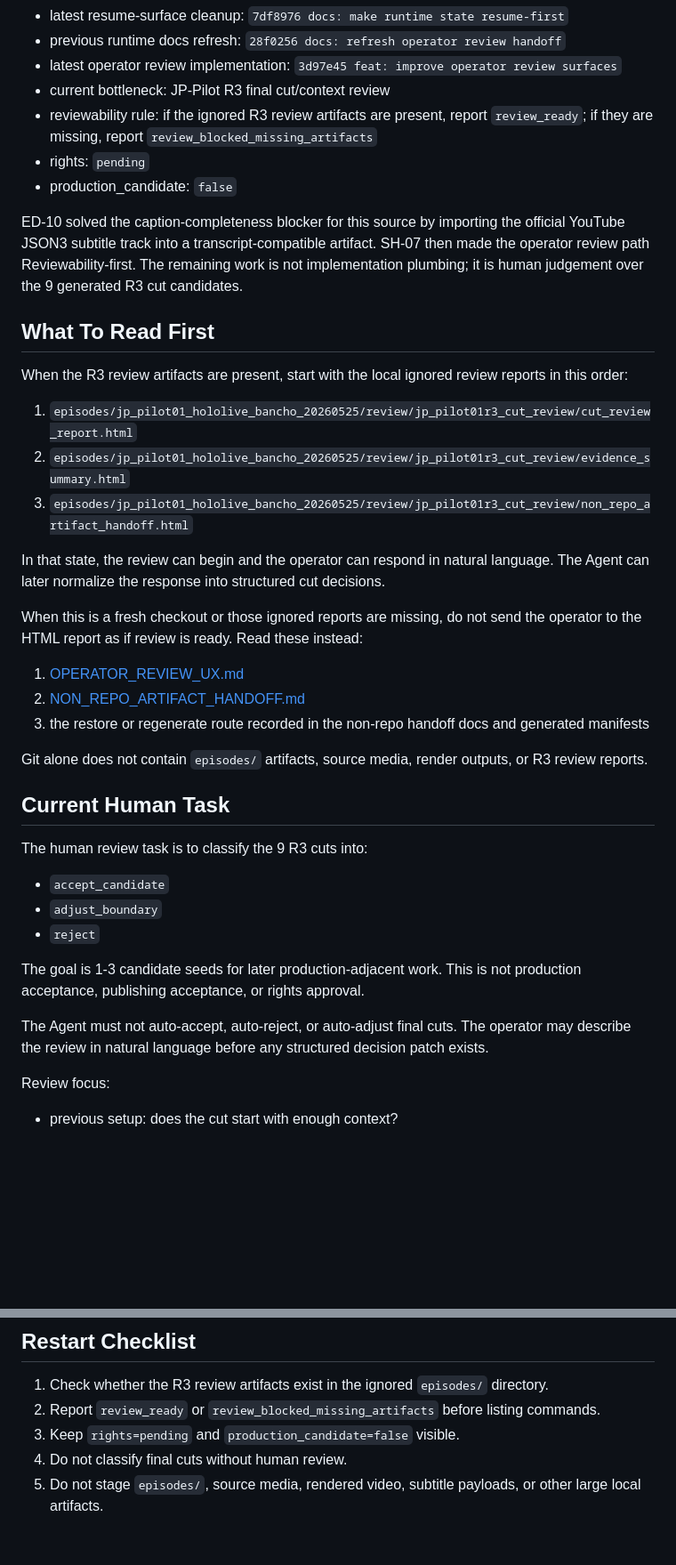
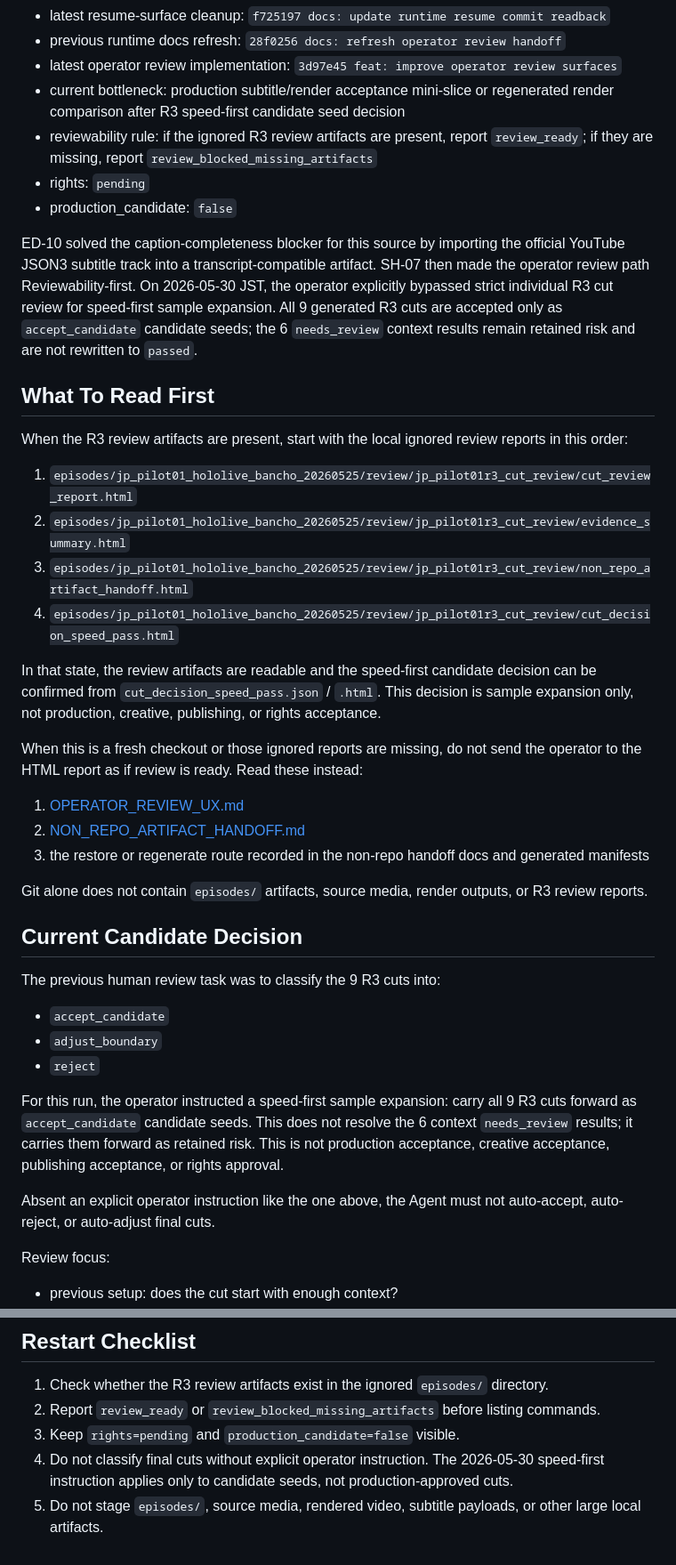
Before and after one commit to YuShimoji/ClipPipeGen, a Markdown page: docs/RUNTIME_STATE.md, 2 parts joined by grey strips. Shown at 89% size. Drawn GitHub-style; blank space fills up the shorter version.

```diff
--- a/docs/RUNTIME_STATE.md
+++ b/docs/RUNTIME_STATE.md
@@ -13,10 +13,11 @@ instructions.
 - latest resume-surface cleanup:
-  `7df8976 docs: make runtime state resume-first`
+  `f725197 docs: update runtime resume commit readback`
 - previous runtime docs refresh:
   `28f0256 docs: refresh operator review handoff`
 - latest operator review implementation:
   `3d97e45 feat: improve operator review surfaces`
-- current bottleneck: JP-Pilot R3 final cut/context review
+- current bottleneck: production subtitle/render acceptance mini-slice or
+  regenerated render comparison after R3 speed-first candidate seed decision
 - reviewability rule: if the ignored R3 review artifacts are present, report
   `review_ready`; if they are missing, report
   `review_blocked_missing_artifacts`
@@ -25,9 +26,11 @@ instructions.
 
 ED-10 solved the caption-completeness blocker for this source by importing the
 official YouTube JSON3 subtitle track into a transcript-compatible artifact.
-SH-07 then made the operator review path Reviewability-first. The remaining
-work is not implementation plumbing; it is human judgement over the 9 generated
-R3 cut candidates.
+SH-07 then made the operator review path Reviewability-first. On 2026-05-30
+JST, the operator explicitly bypassed strict individual R3 cut review for
+speed-first sample expansion. All 9 generated R3 cuts are accepted only as
+`accept_candidate` candidate seeds; the 6 `needs_review` context results remain
+retained risk and are not rewritten to `passed`.
 
 ## What To Read First
 
@@ -37,10 +40,12 @@ reports in this order:
 1. `episodes/jp_pilot01_hololive_bancho_20260525/review/jp_pilot01r3_cut_review/cut_review_report.html`
 2. `episodes/jp_pilot01_hololive_bancho_20260525/review/jp_pilot01r3_cut_review/evidence_summary.html`
 3. `episodes/jp_pilot01_hololive_bancho_20260525/review/jp_pilot01r3_cut_review/non_repo_artifact_handoff.html`
+4. `episodes/jp_pilot01_hololive_bancho_20260525/review/jp_pilot01r3_cut_review/cut_decision_speed_pass.html`
 
-In that state, the review can begin and the operator can respond in natural
-language. The Agent can later normalize the response into structured cut
-decisions.
+In that state, the review artifacts are readable and the speed-first candidate
+decision can be confirmed from `cut_decision_speed_pass.json` / `.html`. This
+decision is sample expansion only, not production, creative, publishing, or
+rights acceptance.
 
 When this is a fresh checkout or those ignored reports are missing, do not send
 the operator to the HTML report as if review is ready. Read these instead:
@@ -53,20 +58,22 @@ the operator to the HTML report as if review is ready. Read these instead:
 Git alone does not contain `episodes/` artifacts, source media, render outputs,
 or R3 review reports.
 
-## Current Human Task
+## Current Candidate Decision
 
-The human review task is to classify the 9 R3 cuts into:
+The previous human review task was to classify the 9 R3 cuts into:
 
 - `accept_candidate`
 - `adjust_boundary`
 - `reject`
 
-The goal is 1-3 candidate seeds for later production-adjacent work. This is not
-production acceptance, publishing acceptance, or rights approval.
+For this run, the operator instructed a speed-first sample expansion: carry all
+9 R3 cuts forward as `accept_candidate` candidate seeds. This does not resolve
+the 6 context `needs_review` results; it carries them forward as retained risk.
+This is not production acceptance, creative acceptance, publishing acceptance,
+or rights approval.
 
-The Agent must not auto-accept, auto-reject, or auto-adjust final cuts. The
-operator may describe the review in natural language before any structured
-decision patch exists.
+Absent an explicit operator instruction like the one above, the Agent must not
+auto-accept, auto-reject, or auto-adjust final cuts.
 
 Review focus:
 
@@ -140,6 +149,8 @@ step.
 2. Report `review_ready` or `review_blocked_missing_artifacts` before listing
    commands.
 3. Keep `rights=pending` and `production_candidate=false` visible.
-4. Do not classify final cuts without human review.
+4. Do not classify final cuts without explicit operator instruction. The
+   2026-05-30 speed-first instruction applies only to candidate seeds, not
+   production-approved cuts.
 5. Do not stage `episodes/`, source media, rendered video, subtitle payloads, or
    other large local artifacts.
```
Also changed, not shown: other parts of docs/RUNTIME_STATE.md (+11 -9 lines), docs/HANDOFF.md (+4 -3 lines), docs/JP_PILOT.md (+14 -5 lines).
